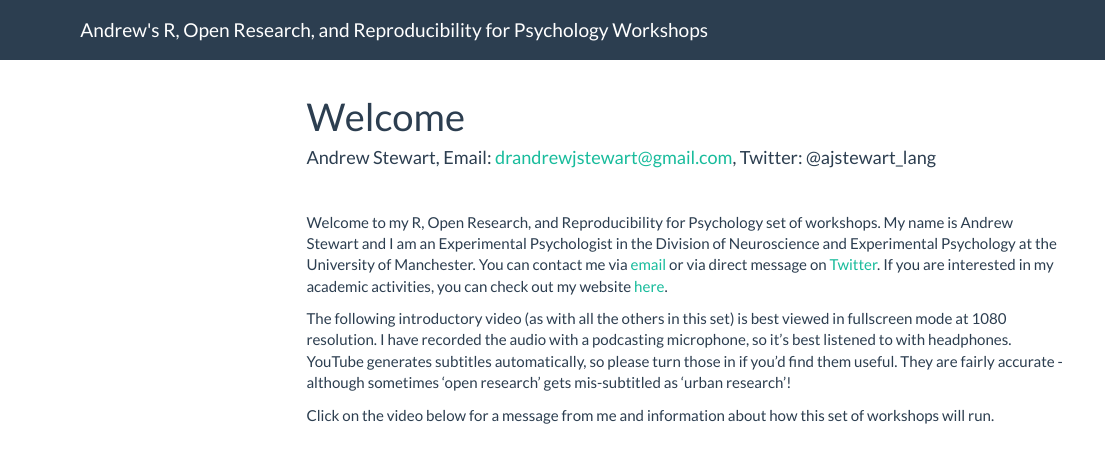
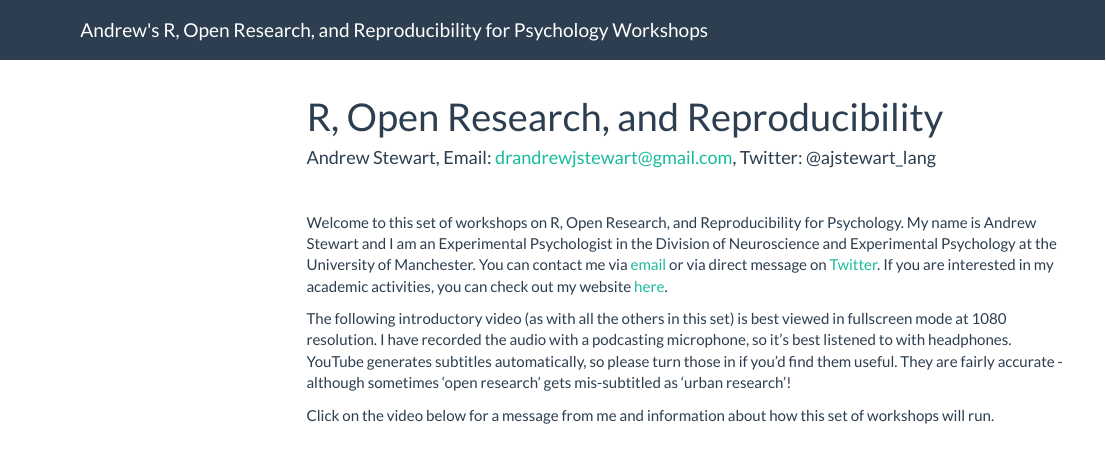
Before and after one commit to ajstewartlang/r_open_research_reproducibility, an R Markdown document (index.Rmd): the page in a window 1100 px wide, from its top. Rendered offline with R 4.5, knitr and Pandoc, with nearby package versions; menus at the side of the page are left out.

Commit message:
general tidy

```diff
--- a/index.Rmd
+++ b/index.Rmd
@@ -1,5 +1,5 @@
 ---
-title: "Welcome"
+title: "R, Open Research, and Reproducibility"
 author: "Andrew Stewart, Email: drandrewjstewart@gmail.com, Twitter: @ajstewart_lang"
 date: ""
 output:
@@ -15,7 +15,7 @@ knitr::opts_chunk$set(echo = TRUE)
 
 &nbsp;&nbsp;
 
-Welcome to my R, Open Research, and Reproducibility for Psychology set of workshops. My name is Andrew Stewart and I am an Experimental Psychologist in the Division of Neuroscience and Experimental Psychology at the University of Manchester. You can contact me via [email](mailto:drandrewjstewart@gmail.com) or via direct message on [Twitter](https://twitter.com/ajstewart_lang). If you are interested in my academic activities, you can check out my website [here](https://ajstewartlang.netlify.app/).
+Welcome to this set of workshops on R, Open Research, and Reproducibility for Psychology. My name is Andrew Stewart and I am an Experimental Psychologist in the Division of Neuroscience and Experimental Psychology at the University of Manchester. You can contact me via [email](mailto:drandrewjstewart@gmail.com) or via direct message on [Twitter](https://twitter.com/ajstewart_lang). If you are interested in my academic activities, you can check out my website [here](https://ajstewartlang.netlify.app/).
 
 The following introductory video (as with all the others in this set) is best viewed in fullscreen mode at 1080 resolution. I have recorded the audio with a podcasting microphone, so it's best listened to with headphones. YouTube generates subtitles automatically, so please turn those in if you'd find them useful. They are fairly accurate - although sometimes 'open research' gets mis-subtitled as 'urban research'!
 
```
Also changed, not shown: 1 other file.
